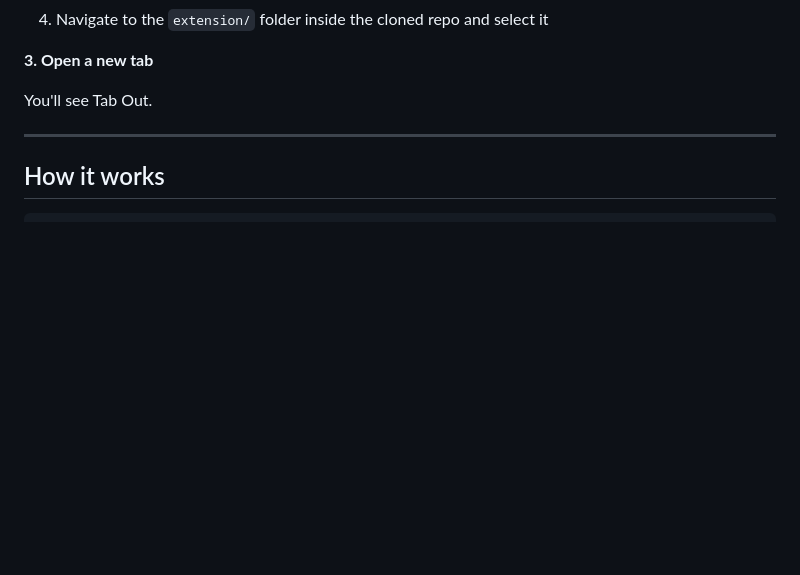
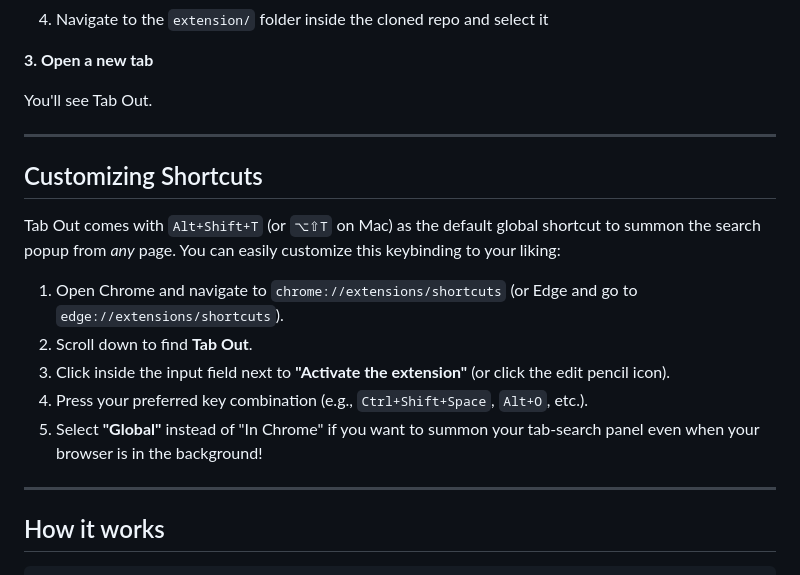
Before and after one commit to washi4/tab-out, a Markdown page: README.md, the part around the change. Drawn GitHub-style; blank space fills up the shorter version.

Commit message:
docs: add shortcut customization guide to README

````diff
--- a/README.md
+++ b/README.md
@@ -65,6 +65,18 @@ You'll see Tab Out.
 
 ---
 
+## Customizing Shortcuts
+
+Tab Out comes with `Alt+Shift+T` (or `⌥⇧T` on Mac) as the default global shortcut to summon the search popup from *any* page. You can easily customize this keybinding to your liking:
+
+1. Open Chrome and navigate to `chrome://extensions/shortcuts` (or Edge and go to `edge://extensions/shortcuts`).
+2. Scroll down to find **Tab Out**.
+3. Click inside the input field next to **"Activate the extension"** (or click the edit pencil icon).
+4. Press your preferred key combination (e.g., `Ctrl+Shift+Space`, `Alt+O`, etc.).
+5. Select **"Global"** instead of "In Chrome" if you want to summon your tab-search panel even when your browser is in the background!
+
+---
+
 ## How it works
 
 ```
````
